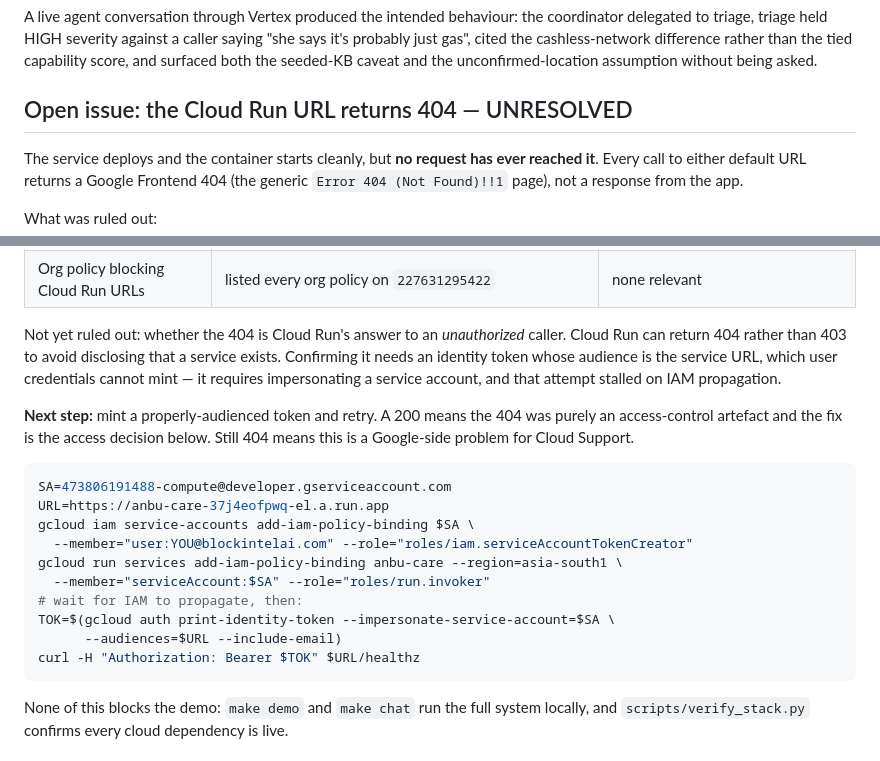
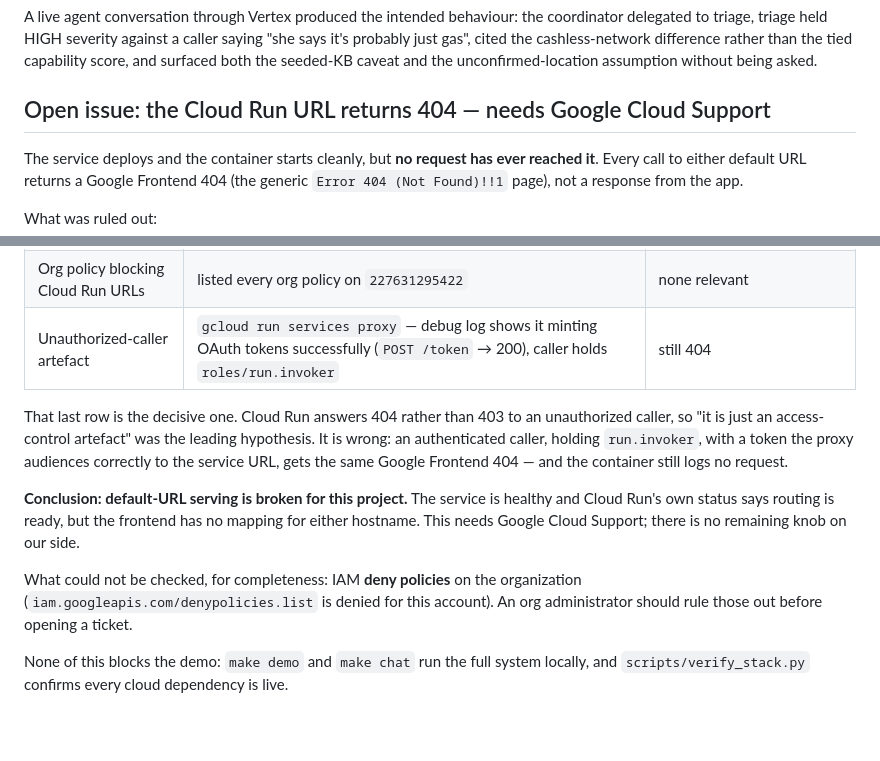
Before and after one commit to 4KInc/anbu-care, a Markdown page: infra/DEPLOYED.md, 2 parts joined by grey strips. Drawn GitHub-style; blank space fills up the shorter version.

Commit message:
Rule out the auth hypothesis for the Cloud Run 404
The leading explanation was Cloud Run answering 404 rather than 403 to an
unauthorized caller. It is wrong: gcloud's proxy mints OAuth tokens
successfully and the caller holds run.invoker, and the request still gets a
Google Frontend 404 with no request reaching the container.

Default-URL serving is broken for this project. Nothing left on our side —
this needs Cloud Support, after an org admin rules out IAM deny policies.

Co-Authored-By: Claude Opus 5 (1M context) <noreply@anthropic.com>

````diff
--- a/infra/DEPLOYED.md
+++ b/infra/DEPLOYED.md
@@ -31,7 +31,7 @@ saying "she says it's probably just gas", cited the cashless-network difference
 rather than the tied capability score, and surfaced both the seeded-KB caveat
 and the unconfirmed-location assumption without being asked.
 
-## Open issue: the Cloud Run URL returns 404 — UNRESOLVED
+## Open issue: the Cloud Run URL returns 404 — needs Google Cloud Support
 
 The service deploys and the container starts cleanly, but **no request has ever
 reached it**. Every call to either default URL returns a Google Frontend 404
@@ -51,29 +51,22 @@ What was ruled out:
 | Ingress restriction | `run.googleapis.com/ingress=all`, `run.allowedIngress` = ALLOW | not it |
 | VPC Service Controls | no perimeter found | not it |
 | Org policy blocking Cloud Run URLs | listed every org policy on `227631295422` | none relevant |
+| Unauthorized-caller artefact | `gcloud run services proxy` — debug log shows it minting OAuth tokens successfully (`POST /token` → 200), caller holds `roles/run.invoker` | still 404 |
 
-Not yet ruled out: whether the 404 is Cloud Run's answer to an *unauthorized*
-caller. Cloud Run can return 404 rather than 403 to avoid disclosing that a
-service exists. Confirming it needs an identity token whose audience is the
-service URL, which user credentials cannot mint — it requires impersonating a
-service account, and that attempt stalled on IAM propagation.
+That last row is the decisive one. Cloud Run answers 404 rather than 403 to an
+unauthorized caller, so "it is just an access-control artefact" was the leading
+hypothesis. It is wrong: an authenticated caller, holding `run.invoker`, with a
+token the proxy audiences correctly to the service URL, gets the same Google
+Frontend 404 — and the container still logs no request.
 
-**Next step:** mint a properly-audienced token and retry. A 200 means the 404
-was purely an access-control artefact and the fix is the access decision below.
-Still 404 means this is a Google-side problem for Cloud Support.
+**Conclusion: default-URL serving is broken for this project.** The service is
+healthy and Cloud Run's own status says routing is ready, but the frontend has
+no mapping for either hostname. This needs Google Cloud Support; there is no
+remaining knob on our side.
 
-```bash
-SA=473806191488-compute@developer.gserviceaccount.com
-URL=https://anbu-care-37j4eofpwq-el.a.run.app
-gcloud iam service-accounts add-iam-policy-binding $SA \
-  --member="user:YOU@blockintelai.com" --role="roles/iam.serviceAccountTokenCreator"
-gcloud run services add-iam-policy-binding anbu-care --region=asia-south1 \
-  --member="serviceAccount:$SA" --role="roles/run.invoker"
-# wait for IAM to propagate, then:
-TOK=$(gcloud auth print-identity-token --impersonate-service-account=$SA \
-      --audiences=$URL --include-email)
-curl -H "Authorization: Bearer $TOK" $URL/healthz
-```
+What could not be checked, for completeness: IAM **deny policies** on the
+organization (`iam.googleapis.com/denypolicies.list` is denied for this
+account). An org administrator should rule those out before opening a ticket.
 
 None of this blocks the demo: `make demo` and `make chat` run the full system
 locally, and `scripts/verify_stack.py` confirms every cloud dependency is live.
````
